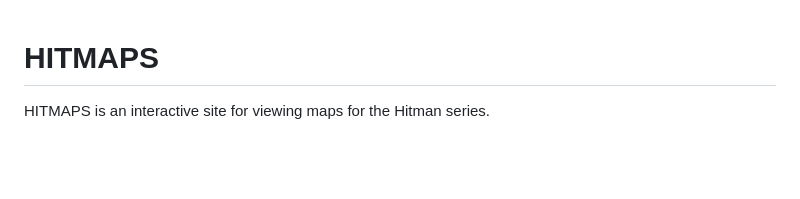
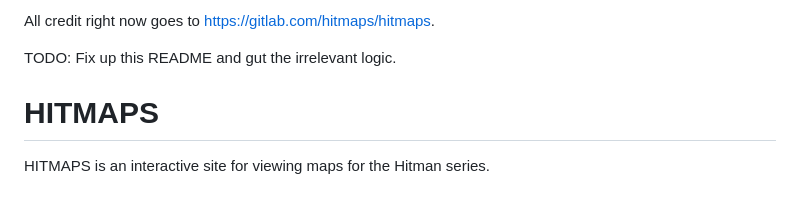
Before and after one commit to dado3212/hitman-art-interactive, a Markdown page: README.md, the part around the change. Rendered like a GitHub page; blank space fills up the shorter version.

Commit message:
Add in deeplink and temp disclaimer re: credit

```diff
--- a/README.md
+++ b/README.md
@@ -1,3 +1,7 @@
+All credit right now goes to https://gitlab.com/hitmaps/hitmaps.
+
+TODO: Fix up this README and gut the irrelevant logic.
+
 # HITMAPS
 HITMAPS is an interactive site for viewing maps for the Hitman series.
 
```
